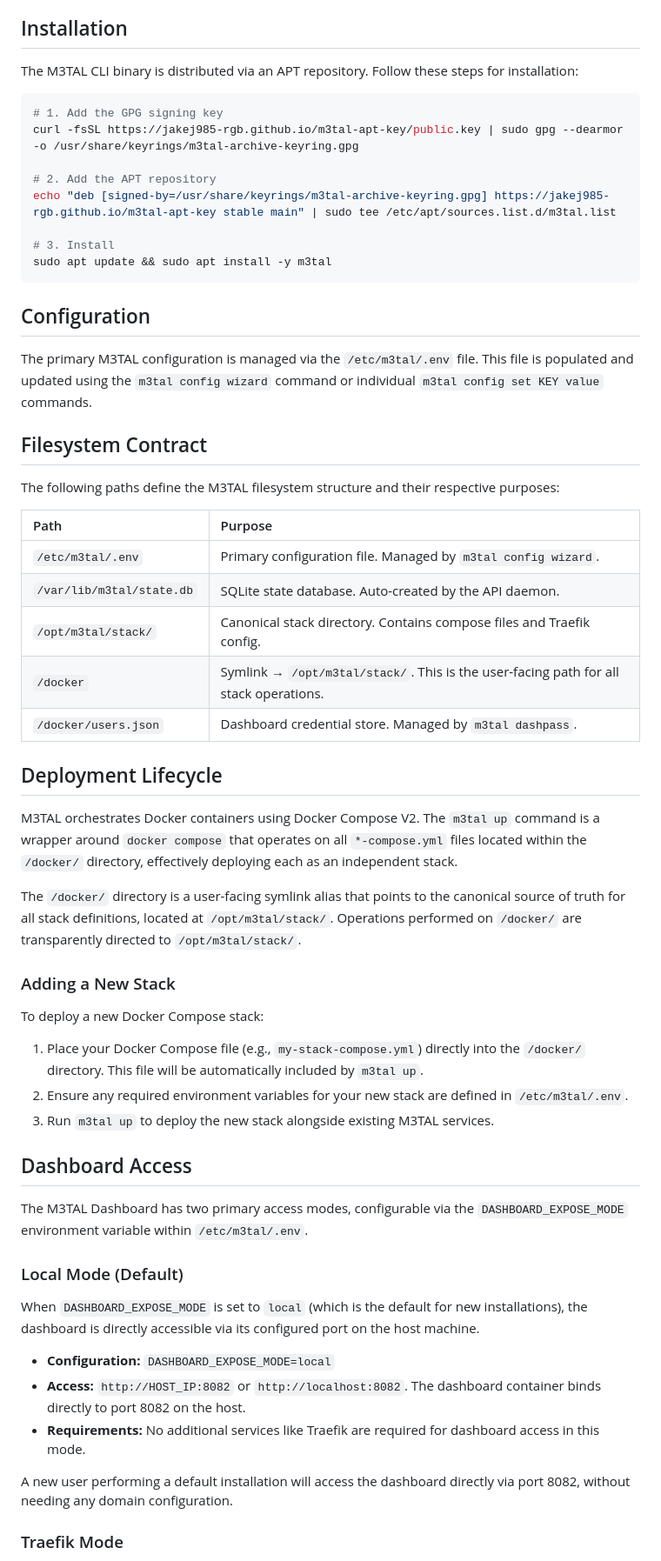
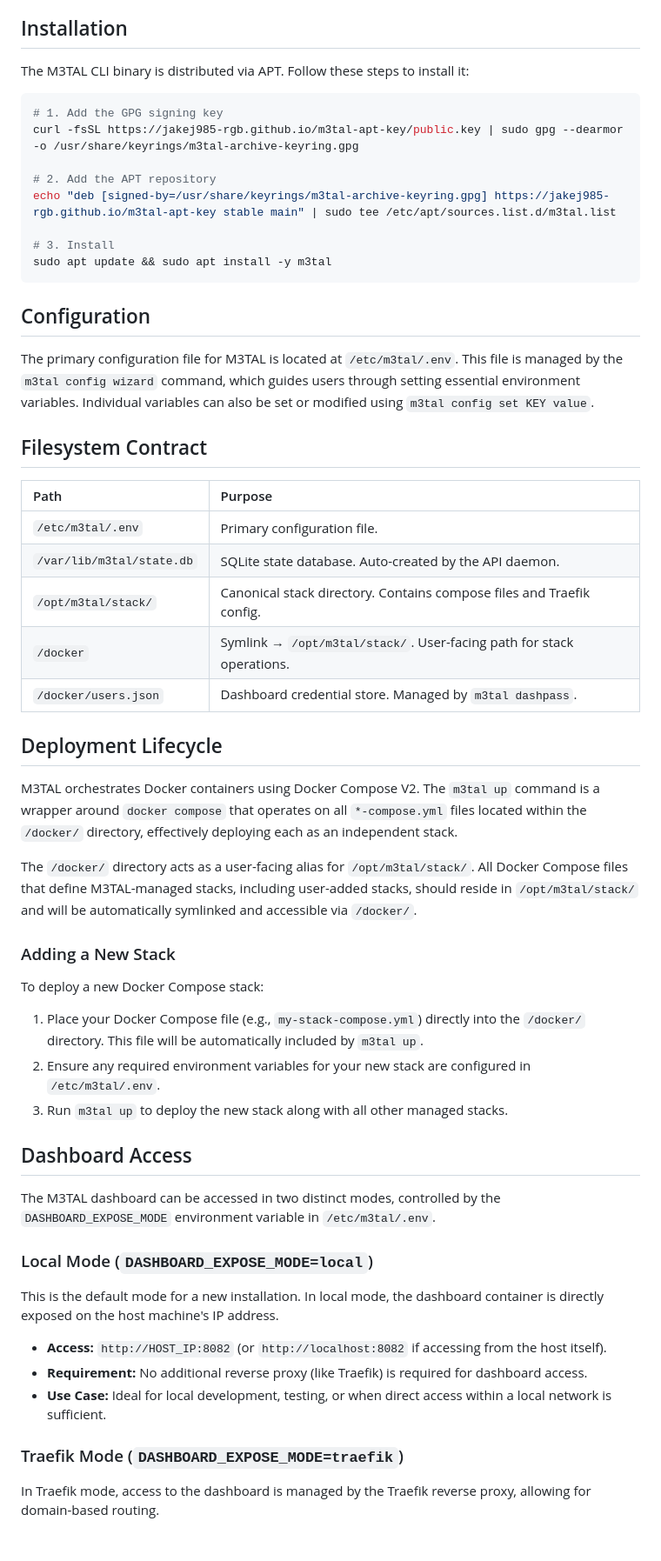
Before and after one commit to jakej985-rgb/m3tal-docs, a Markdown page: projects/m3tal-core/README.md, the part around one of its changes. Shown at 87% size. Drawn GitHub-style; blank space fills up the shorter version.

````diff
--- a/projects/m3tal-core/README.md
+++ b/projects/m3tal-core/README.md
@@ -8,7 +8,7 @@ Docker Engine and Docker Compose V2 are strictly REQUIRED and must be installed
 
 ## Installation
 
-The M3TAL CLI binary is distributed via an APT repository. Follow these steps for installation:
+The M3TAL CLI binary is distributed via APT. Follow these steps to install it:
 
 ```bash
 # 1. Add the GPG signing key
@@ -23,47 +23,44 @@ sudo apt update && sudo apt install -y m3tal
 
 ## Configuration
 
-The primary M3TAL configuration is managed via the `/etc/m3tal/.env` file. This file is populated and updated using the `m3tal config wizard` command or individual `m3tal config set KEY value` commands.
+The primary configuration file for M3TAL is located at `/etc/m3tal/.env`. This file is managed by the `m3tal config wizard` command, which guides users through setting essential environment variables. Individual variables can also be set or modified using `m3tal config set KEY value`.
 
 ## Filesystem Contract
 
-The following paths define the M3TAL filesystem structure and their respective purposes:
-
-| Path                         | Purpose                                                                 |
-| :--------------------------- | :---------------------------------------------------------------------- |
-| `/etc/m3tal/.env`            | Primary configuration file. Managed by `m3tal config wizard`.           |
-| `/var/lib/m3tal/state.db`    | SQLite state database. Auto-created by the API daemon.                |
-| `/opt/m3tal/stack/`          | Canonical stack directory. Contains compose files and Traefik config. |
-| `/docker`                    | Symlink → `/opt/m3tal/stack/`. This is the user-facing path for all stack operations. |
-| `/docker/users.json`         | Dashboard credential store. Managed by `m3tal dashpass`.              |
+| Path                          | Purpose                                           |
+| :---------------------------- | :------------------------------------------------ |
+| `/etc/m3tal/.env`             | Primary configuration file.                       |
+| `/var/lib/m3tal/state.db`     | SQLite state database. Auto-created by the API daemon. |
+| `/opt/m3tal/stack/`           | Canonical stack directory. Contains compose files and Traefik config. |
+| `/docker`                     | Symlink → `/opt/m3tal/stack/`. User-facing path for stack operations. |
+| `/docker/users.json`          | Dashboard credential store. Managed by `m3tal dashpass`. |
 
 ## Deployment Lifecycle
 
 M3TAL orchestrates Docker containers using Docker Compose V2. The `m3tal up` command is a wrapper around `docker compose` that operates on all `*-compose.yml` files located within the `/docker/` directory, effectively deploying each as an independent stack.
 
-The `/docker/` directory is a user-facing symlink alias that points to the canonical source of truth for all stack definitions, located at `/opt/m3tal/stack/`. Operations performed on `/docker/` are transparently directed to `/opt/m3tal/stack/`.
+The `/docker/` directory acts as a user-facing alias for `/opt/m3tal/stack/`. All Docker Compose files that define M3TAL-managed stacks, including user-added stacks, should reside in `/opt/m3tal/stack/` and will be automatically symlinked and accessible via `/docker/`.
 
 ### Adding a New Stack
 
 To deploy a new Docker Compose stack:
-
-1.  Place your Docker Compose file (e.g., `my-stack-compose.yml`) directly into the `/docker/` directory. This file will be automatically included by `m3tal up`.
-2.  Ensure any required environment variables for your new stack are defined in `/etc/m3tal/.env`.
-3.  Run `m3tal up` to deploy the new stack alongside existing M3TAL services.
+1. Place your Docker Compose file (e.g., `my-stack-compose.yml`) directly into the `/docker/` directory. This file will be automatically included by `m3tal up`.
+2. Ensure any required environment variables for your new stack are configured in `/etc/m3tal/.env`.
+3. Run `m3tal up` to deploy the new stack along with all other managed stacks.
 
 ## Dashboard Access
 
-The M3TAL Dashboard has two primary access modes, configurable via the `DASHBOARD_EXPOSE_MODE` environment variable within `/etc/m3tal/.env`.
+The M3TAL dashboard can be accessed in two distinct modes, controlled by the `DASHBOARD_EXPOSE_MODE` environment variable in `/etc/m3tal/.env`.
 
-### Local Mode (Default)
+### Local Mode (`DASHBOARD_EXPOSE_MODE=local`)
 
-When `DASHBOARD_EXPOSE_MODE` is set to `local` (which is the default for new installations), the dashboard is directly accessible via its configured port on the host machine.
+This is the default mode for a new installation. In local mode, the dashboard container is directly exposed on the host machine's IP address.
 
-*   **Configuration:** `DASHBOARD_EXPOSE_MODE=local`
-*   **Access:** `http://HOST_IP:8082` or `http://localhost:8082`. The dashboard container binds directly to port 8082 on the host.
-*   **Requirements:** No additional services like Traefik are required for dashboard access in this mode.
+*   **Access:** `http://HOST_IP:8082` (or `http://localhost:8082` if accessing from the host itself).
+*   **Requirement:** No additional reverse proxy (like Traefik) is required for dashboard access.
+*   **Use Case:** Ideal for local development, testing, or when direct access within a local network is sufficient.
 
-A new user performing a default installation will access the dashboard directly via port 8082, without needing any domain configuration.
+### Traefik Mode (`DASHBOARD_EXPOSE_MODE=traefik`)
 
-### Traefik Mode
+In Traefik mode, access to the dashboard is managed by the Traefik reverse proxy, allowing for domain-based routing.
 
````
Also changed, not shown: other parts of projects/m3tal-core/README.md (+40 -170 lines).
